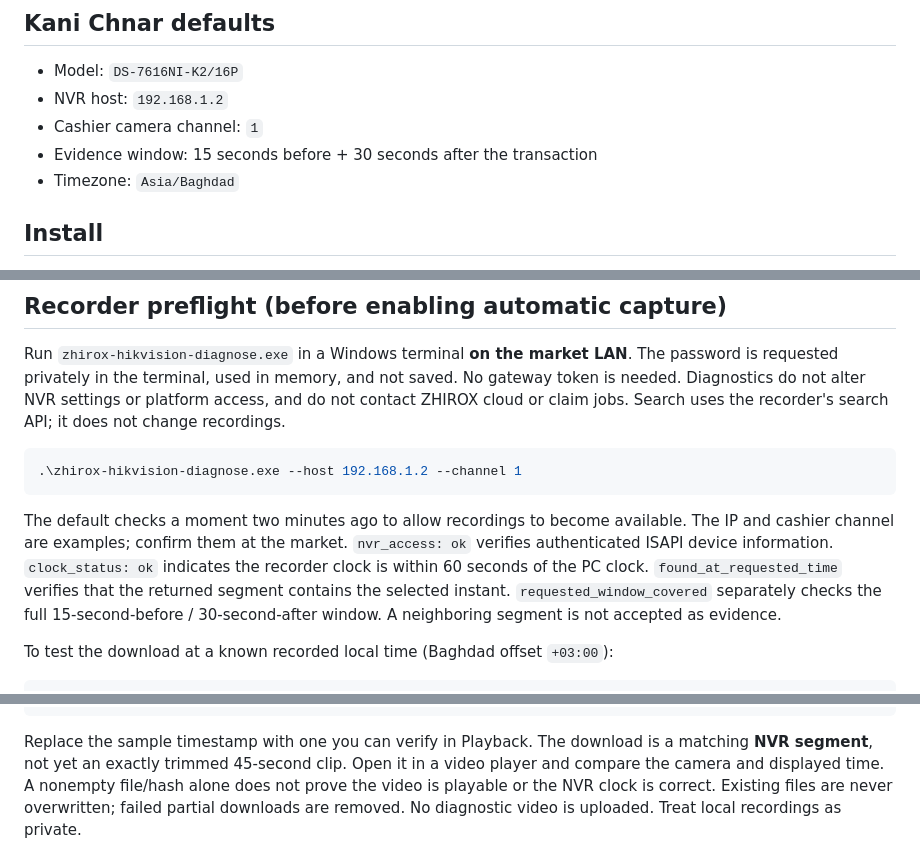
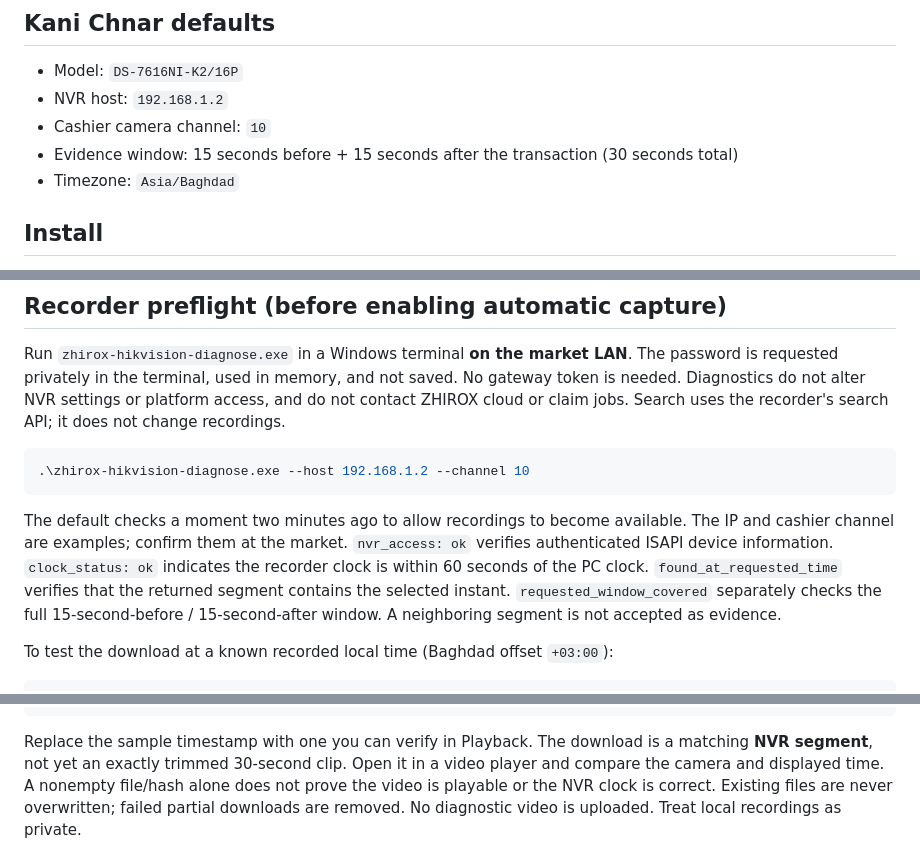
Before and after one commit to arambarzani07/zhiroxVIPuser, a Markdown page: gateway/hikvision/README.md, 3 parts joined by grey strips. Rendered like a GitHub page.

Commit message:
Hikvision: align Kani Chnar docs with channel 10 and 30s evidence

````diff
--- a/gateway/hikvision/README.md
+++ b/gateway/hikvision/README.md
@@ -16,8 +16,8 @@ This gateway links ZHIROX financial transactions to recorded Hikvision video wit
 
 - Model: `DS-7616NI-K2/16P`
 - NVR host: `192.168.1.2`
-- Cashier camera channel: `1`
-- Evidence window: 15 seconds before + 30 seconds after the transaction
+- Cashier camera channel: `10`
+- Evidence window: 15 seconds before + 15 seconds after the transaction (30 seconds total)
 - Timezone: `Asia/Baghdad`
 
 ## Install
@@ -53,7 +53,7 @@ and do not contact ZHIROX cloud or claim jobs. Search uses the recorder's search
 it does not change recordings.
 
 ```powershell
-.\zhirox-hikvision-diagnose.exe --host 192.168.1.2 --channel 1
+.\zhirox-hikvision-diagnose.exe --host 192.168.1.2 --channel 10
 ```
 
 The default checks a moment two minutes ago to allow recordings to become available.
@@ -62,7 +62,7 @@ The IP and cashier channel are examples; confirm them at the market.
 `clock_status: ok` indicates the recorder clock is within 60 seconds of the PC clock.
 `found_at_requested_time` verifies that the returned segment contains the selected
 instant. `requested_window_covered` separately checks the full 15-second-before /
-30-second-after window. A neighboring segment is not accepted as evidence.
+15-second-after window. A neighboring segment is not accepted as evidence.
 
 To test the download at a known recorded local time (Baghdad offset `+03:00`):
 
@@ -71,7 +71,7 @@ To test the download at a known recorded local time (Baghdad offset `+03:00`):
 ```
 
 Replace the sample timestamp with one you can verify in Playback.
-The download is a matching **NVR segment**, not yet an exactly trimmed 45-second clip.
+The download is a matching **NVR segment**, not yet an exactly trimmed 30-second clip.
 Open it in a video player and compare the camera and displayed time. A nonempty
 file/hash alone does not prove the video is playable or the NVR clock is correct.
 Existing files are never overwritten; failed partial downloads are removed.
````
Also changed, not shown: other parts of gateway/hikvision/README.md (+1 -1 lines).
